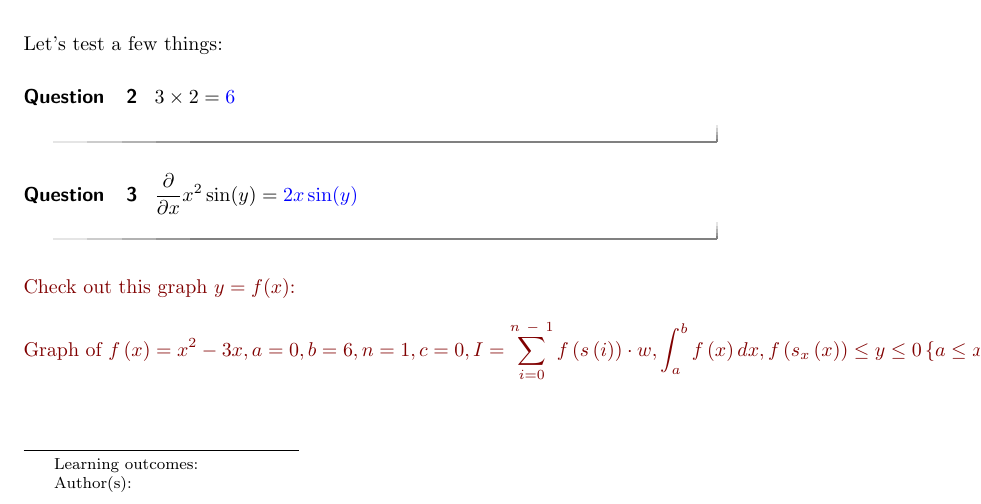
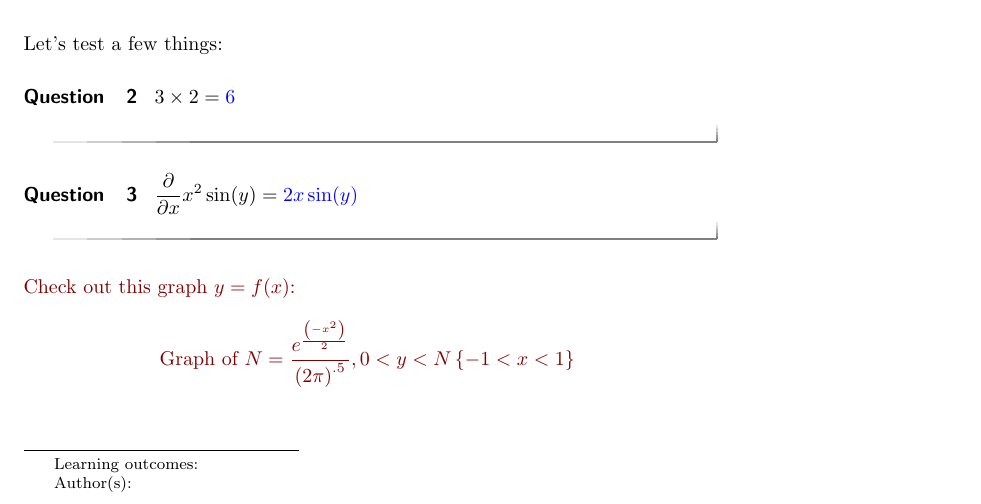
Before and after one commit to TienChih/examplecourse, a LaTeX document (Best/Best.tex): part of the page, cut so that both start at the same text. Compiled offline with pdfLaTeX.

Commit message:
please work

```diff
--- a/Best/Best.tex
+++ b/Best/Best.tex
@@ -55,7 +55,7 @@ $3\times 2 = \answer{6}$
 
  \begin{onlineOnly}
    Check out this graph $y=f(x)$:
-   $$\graph[panel]{f\left(x\right)=x^2-3x, a=0,b=6,n=1,c=0, I=\sum _{i=0}^{n\ -\ 1}f\left(s\left(i\right)\right)\cdot w, \int _a^bf\left(x\right)dx, f\left(s_x\left(x\right)\right)\le y\le 0\left\{a\le x\le b\right\}, 0\le y\le f\left(s_x\left(x\right)\right)\left\{a\le x\le b\right\}, w=\frac{b-a}{n}, s\left(m\right)=a+w\left(m+c\right), n_x\left(x\right)=\operatorname{floor}\left(\frac{x-a}{w}\right), s_x\left(x\right)=\left\{a\le x\le b:\ s\left(n_x\left(x\right)\right)\right\}}$$
+   $$\graph[panel]{N=\frac{e^{\frac{\left(-x^2\right)}{2}}}{\left(2\pi \right)^{.5}}, 0<y<N\left\{-1<x<1\right\}}$$
 
  \end{onlineOnly}
 
```
